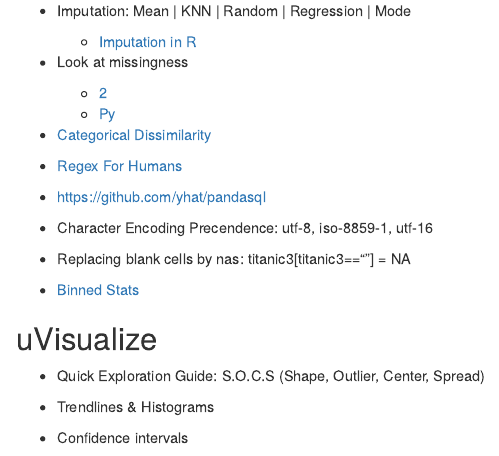
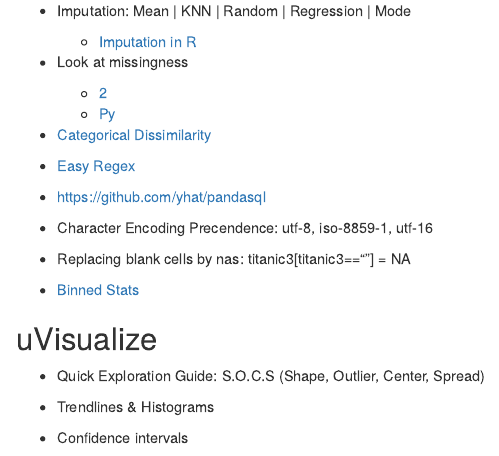
Before and after one commit to AnthonyGachuru/ds-notebook, an R Markdown document (other/workflow.Rmd): the page in a window 1100 px wide, from 1160 px down. Rendered offline with R 4.5, knitr and Pandoc, with nearby package versions.

Commit message:
Update workflow.Rmd

```diff
--- a/other/workflow.Rmd
+++ b/other/workflow.Rmd
@@ -75,7 +75,7 @@ What lies below is a succinct version of a workflow. Theoretical specifics can b
 
 * [Categorical Dissimilarity](https://www.rdocumentation.org/packages/StatMatch/versions/1.2.5/topics/gower.dist)
 
-* [Regex For Humans](https://github.com/iogf/crocs)
+* [Easy Regex](https://github.com/VerbalExpressions/PythonVerbalExpressions)
 
 * https://github.com/yhat/pandasql
 
```
